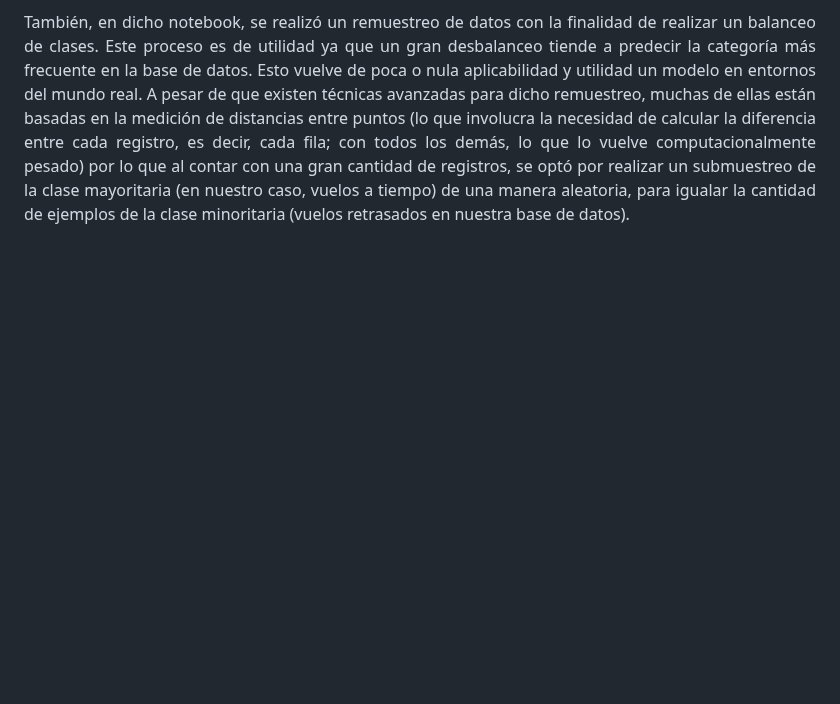
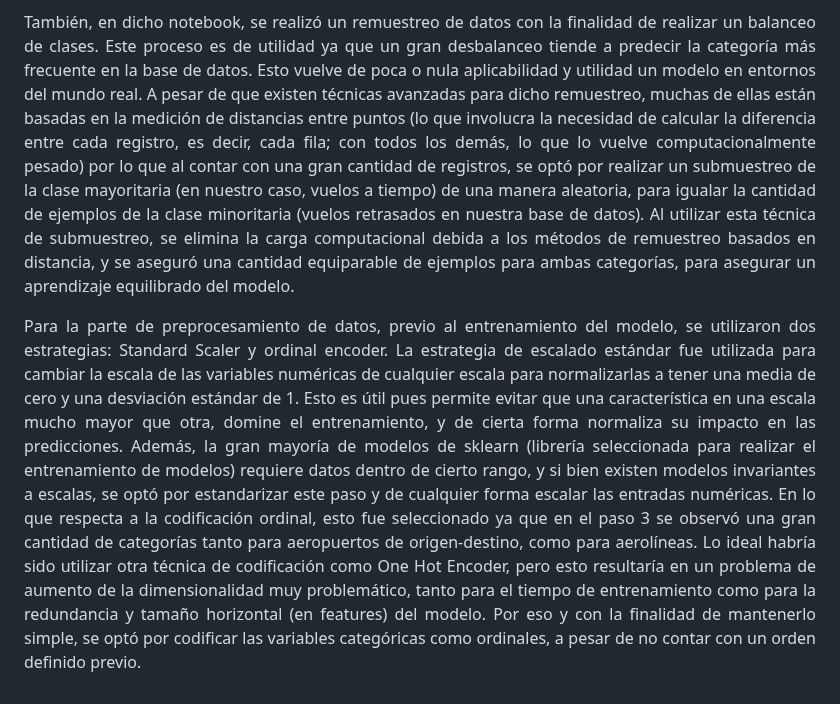
Before and after one commit to d4nye1/flight_on_time_mvp_H12-25-L-Equipo33, a Markdown page: data-science/Ejemplo_carga_modelo/documentacion_modelo.md, the part around the change. Drawn GitHub-style; blank space fills up the shorter version.

Commit message:
Enhance model documentation with preprocessing details
Added details on data preprocessing strategies including Standard Scaler and ordinal encoder, and explained the sub-sampling technique used for class balancing.

```diff
--- a/data-science/Ejemplo_carga_modelo/documentacion_modelo.md
+++ b/data-science/Ejemplo_carga_modelo/documentacion_modelo.md
@@ -38,5 +38,8 @@ una utilizada para extraer las variables determinadas como las más informativas
 También, en dicho notebook, se realizó un remuestreo de datos con la finalidad de realizar un balanceo de clases. Este proceso es de utilidad ya que un gran desbalanceo tiende a predecir la categoría más frecuente en la base de datos. Esto vuelve de poca
 o nula aplicabilidad y utilidad un modelo en entornos del mundo real. A pesar de que existen técnicas avanzadas para dicho remuestreo, muchas de ellas están basadas en la medición de distancias entre puntos (lo que involucra la necesidad de calcular la diferencia
 entre cada registro, es decir, cada fila; con todos los demás, lo que lo vuelve computacionalmente pesado) por lo que al contar con una gran cantidad de registros, se optó por realizar un submuestreo de la clase mayoritaria (en nuestro caso, vuelos a tiempo)
-de una manera aleatoria, para igualar la cantidad de ejemplos de la clase minoritaria (vuelos retrasados en nuestra base de datos).
+de una manera aleatoria, para igualar la cantidad de ejemplos de la clase minoritaria (vuelos retrasados en nuestra base de datos). Al utilizar esta técnica de submuestreo, se elimina la carga computacional debida a los métodos de remuestreo basados en distancia, y se aseguró una cantidad equiparable de ejemplos para ambas categorías, para asegurar un aprendizaje equilibrado del modelo.
 </p>
+<p align="justify">
+Para la parte de preprocesamiento de datos, previo al entrenamiento del modelo, se utilizaron dos estrategias: Standard Scaler y ordinal encoder. La estrategia de escalado estándar fue utilizada para cambiar la escala de las variables numéricas de cualquier escala para normalizarlas a tener una media de cero y una desviación estándar de 1. Esto es útil pues permite evitar que una característica en una escala mucho mayor que otra, domine el entrenamiento, y de cierta forma normaliza su impacto en las predicciones. Además, la gran mayoría de modelos de sklearn (librería seleccionada para realizar el entrenamiento de modelos) requiere datos dentro de cierto rango, y si bien existen modelos invariantes a escalas, se optó por estandarizar este paso y de cualquier forma escalar las entradas numéricas. En lo que respecta a la codificación ordinal, esto fue seleccionado ya que en el paso 3 se observó una gran cantidad de categorías tanto para aeropuertos de origen-destino, como para aerolíneas. Lo ideal habría sido utilizar otra técnica de codificación como One Hot Encoder, pero esto resultaría en un problema de aumento de la dimensionalidad muy problemático, tanto para el tiempo de entrenamiento como para la redundancia y tamaño horizontal (en features) del modelo. Por eso y con la finalidad de mantenerlo simple, se optó por codificar las variables categóricas como ordinales, a pesar de no contar con un orden definido previo.
+</p>
```
